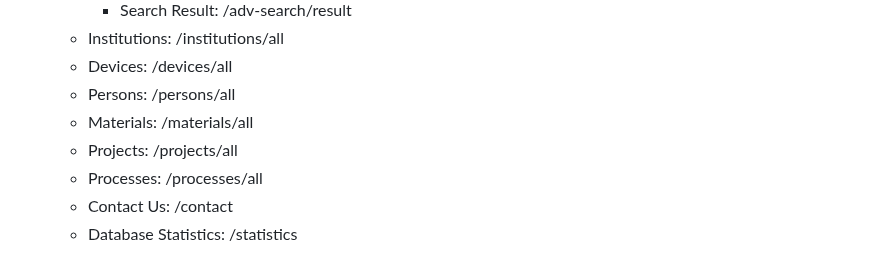
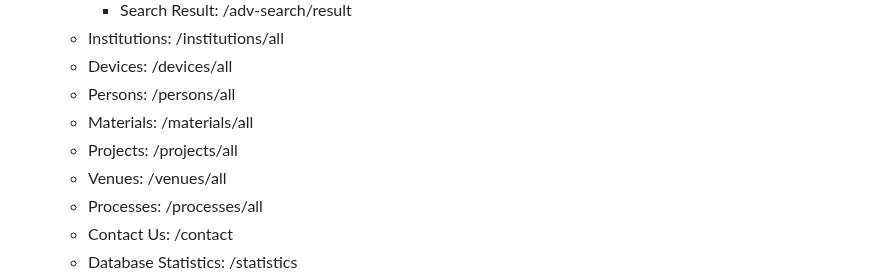
Before and after one commit to McNamara84/ladis, a Markdown page: README.md, the part around the change. GitHub-like rendering.

Commit message:
Add Venues section to sitemap in README
Included the Venues route (/venues/all) in the sitemap list to improve documentation completeness.

```diff
--- a/README.md
+++ b/README.md
@@ -41,6 +41,7 @@ We are developing our own information system as part of the P11 laboratory. A sp
   - Persons: /persons/all
   - Materials: /materials/all
   - Projects: /projects/all
+  - Venues: /venues/all
   - Processes: /processes/all
   - Contact Us: /contact
   - Database Statistics: /statistics
```
